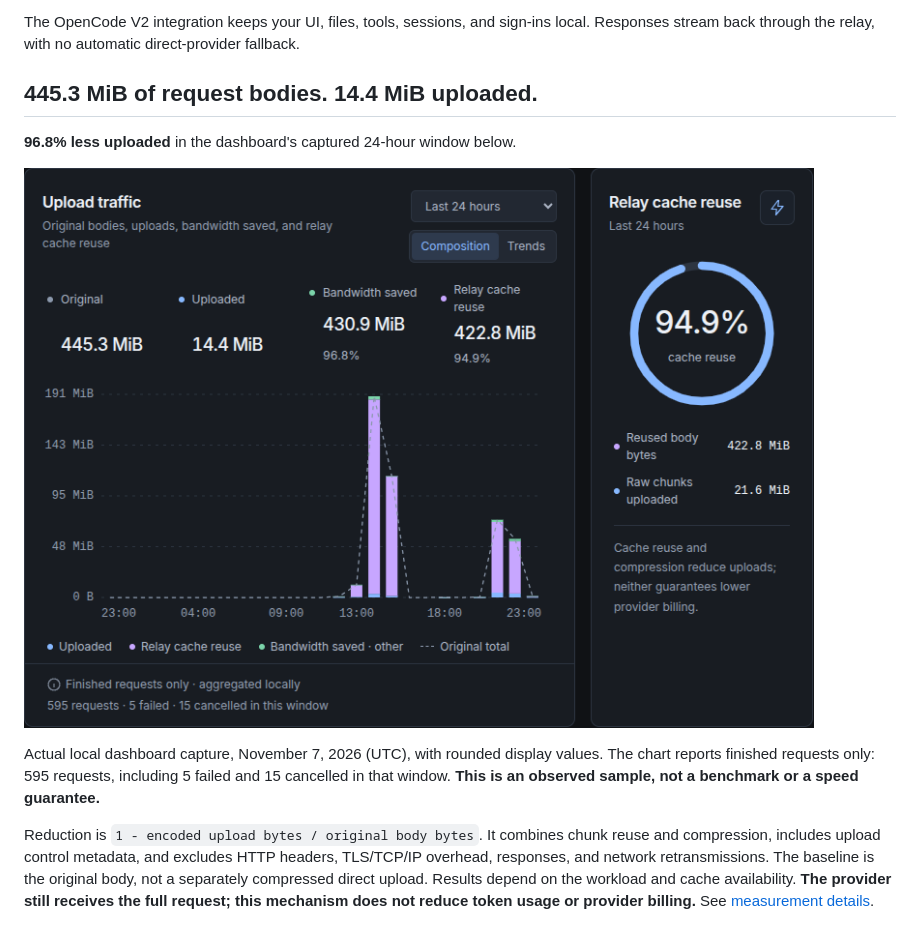
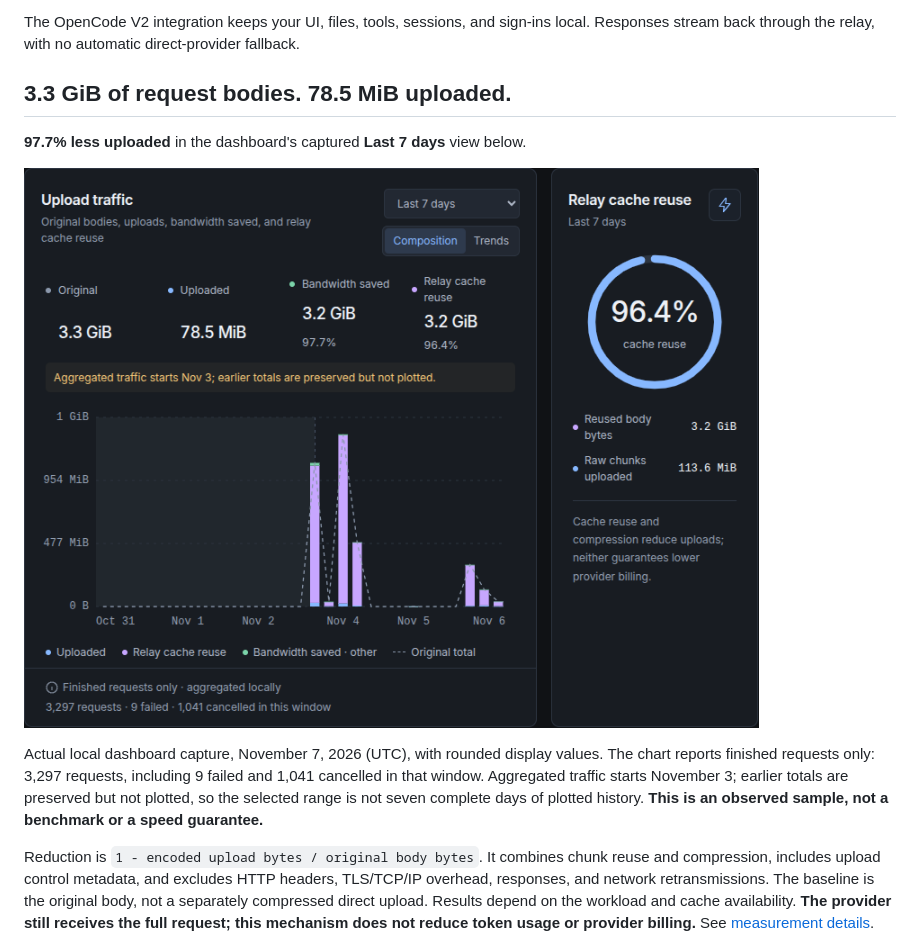
Before and after one commit to BritoAlv/deltarelay, a Markdown page: README.md, the part around one of its changes. Drawn GitHub-style; pictures changed too: docs/images/dashboard-savings.png.

Commit message:
docs: use seven-day dashboard savings capture

```diff
--- a/README.md
+++ b/README.md
@@ -17,7 +17,7 @@ The OpenCode V2 integration keeps your UI, files, tools, sessions, and sign-ins
 local. Responses stream back through the relay, with no automatic direct-provider
 fallback.
 
-## 445.3 MiB of request bodies. 14.4 MiB uploaded.
+## 3.3 GiB of request bodies. 78.5 MiB uploaded.
 
-**96.8% less uploaded** in the dashboard's captured 24-hour window below.
+**97.7% less uploaded** in the dashboard's captured **Last 7 days** view below.
 
@@ -25,8 +25,10 @@ fallback.
 
 Actual local dashboard capture, November 7, 2026 (UTC), with rounded display
-values. The chart reports finished requests only: 595 requests, including
-5 failed and 15 cancelled in that window. **This is an observed sample, not a
-benchmark or a speed guarantee.**
+values. The chart reports finished requests only: 3,297 requests, including
+9 failed and 1,041 cancelled in that window. Aggregated traffic starts November 3;
+earlier totals are preserved but not plotted, so the selected range is not seven
+complete days of plotted history. **This is an observed sample, not a benchmark
+or a speed guarantee.**
 
 Reduction is `1 - encoded upload bytes / original body bytes`. It combines chunk
 reuse and compression, includes upload control metadata, and excludes HTTP
```
Also changed, not shown: other parts of README.md (+1 -1 lines), docs/images/README.md (+3 -1 lines).
